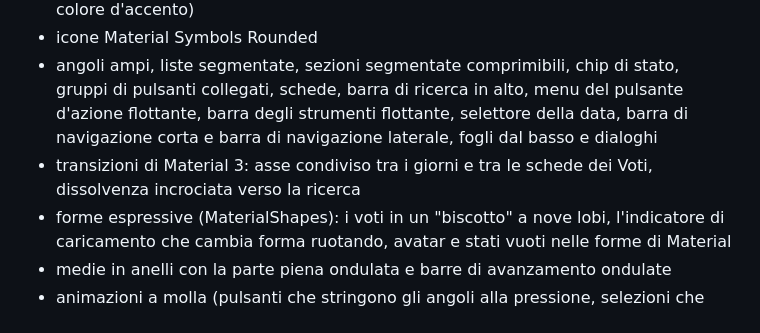
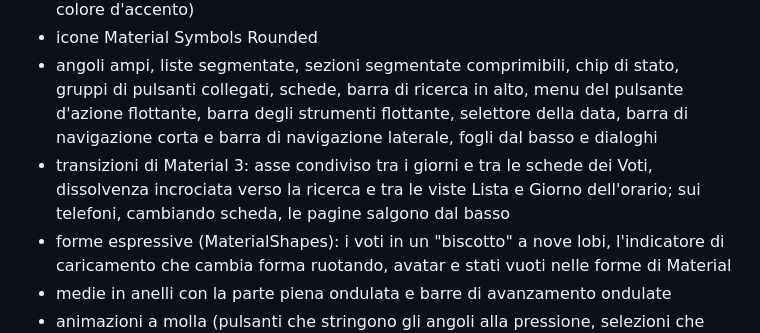
Before and after one commit to kubos5/BCW-web, a Markdown page: README.md, the part around the change. GitHub-like rendering.

Commit message:
README: dissolvenza tra Lista e Giorno, pagine che salgono dal basso
Co-Authored-By: Claude Opus 5.5 <noreply@anthropic.com>

```diff
--- a/README.md
+++ b/README.md
@@ -147,7 +147,7 @@ Il sito segue [Material 3 Expressive](https://m3.material.io/):
 - favicon con la linea di BCW nel colore del tema scelto nell'app (chiaro, scuro e colore d'accento)
 - icone Material Symbols Rounded
 - angoli ampi, liste segmentate, sezioni segmentate comprimibili, chip di stato, gruppi di pulsanti collegati, schede, barra di ricerca in alto, menu del pulsante d'azione flottante, barra degli strumenti flottante, selettore della data, barra di navigazione corta e barra di navigazione laterale, fogli dal basso e dialoghi
-- transizioni di Material 3: asse condiviso tra i giorni e tra le schede dei Voti, dissolvenza incrociata verso la ricerca
+- transizioni di Material 3: asse condiviso tra i giorni e tra le schede dei Voti, dissolvenza incrociata verso la ricerca e tra le viste Lista e Giorno dell'orario; sui telefoni, cambiando scheda, le pagine salgono dal basso
 - forme espressive (MaterialShapes): i voti in un "biscotto" a nove lobi, l'indicatore di caricamento che cambia forma ruotando, avatar e stati vuoti nelle forme di Material
 - medie in anelli con la parte piena ondulata e barre di avanzamento ondulate
 - animazioni a molla (pulsanti che stringono gli angoli alla pressione, selezioni che diventano pillole)
```
